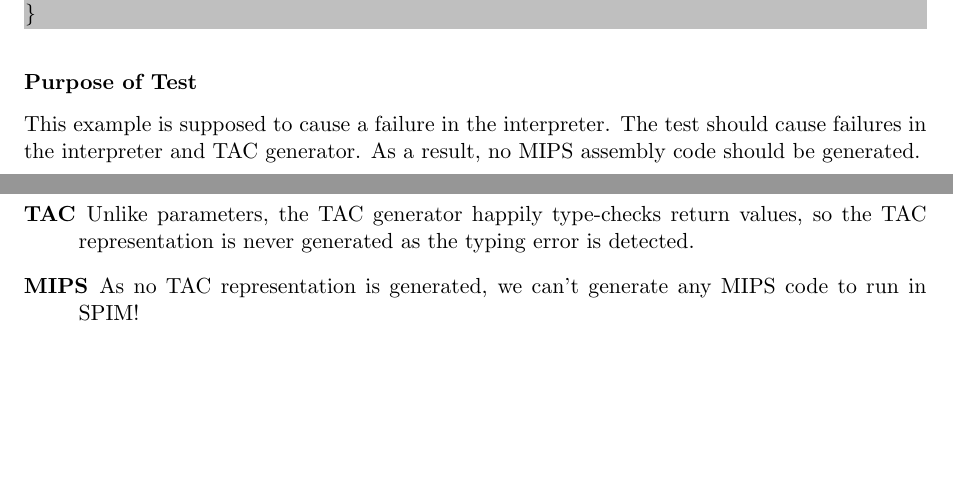
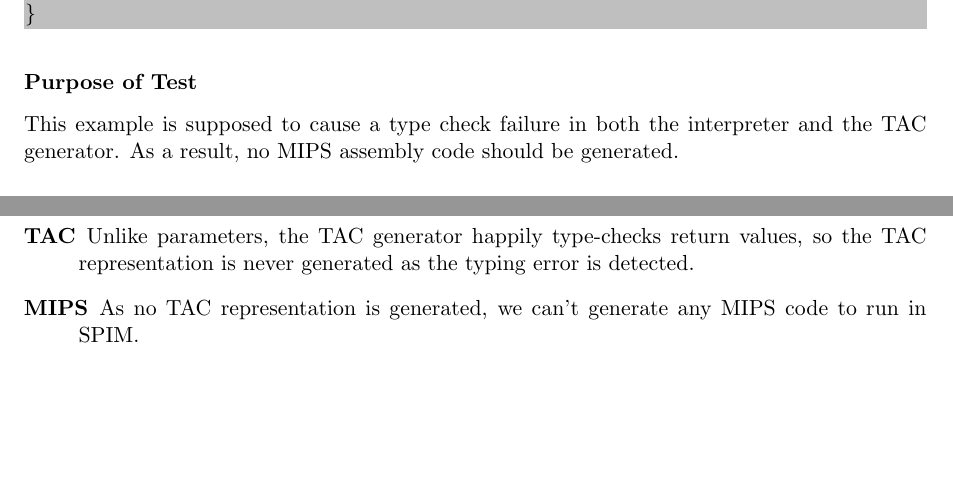
Before and after one commit to henrythacker/--c, a LaTeX document (docs/CM30171.tex, which reads test_results/typecheck2.c.tex): two parts of pages 119 and 120 of 133, joined at a grey line, cut so that both start at the same text. Compiled offline with pdfLaTeX.

Commit message:
Sorted out numbering

```diff
--- a/test_results/typecheck2.c.tex
+++ b/test_results/typecheck2.c.tex
@@ -19,7 +19,7 @@ int main() {
 	return myfn(5);
 }
 \end{lstlisting}\subsubsection{Purpose of Test}
-This example is supposed to cause a failure in the interpreter. The test should cause failures in the interpreter and TAC generator. As a result, no MIPS assembly code should be generated.
+This example is supposed to cause a type check failure in both the interpreter and the TAC generator. As a result, no MIPS assembly code should be generated.
 \subsubsection{Expected Result}
 The expected output for this test $=$ Typecheck failure
 \subsubsection{Interpreter Result}
@@ -47,5 +47,5 @@ main
 \begin{description}
 	\item[Interpreter] The interpreter gave the expected result - \verb!myfn! was expected to return an integer not a function pointer, so the interpreter fails for this input.
 	\item[TAC] Unlike parameters, the TAC generator happily type-checks return values, so the TAC representation is never generated as the typing error is detected.
-	\item[MIPS] As no TAC representation is generated, we can't generate any MIPS code to run in SPIM!
+	\item[MIPS] As no TAC representation is generated, we can't generate any MIPS code to run in SPIM.
 \end{description}
```
